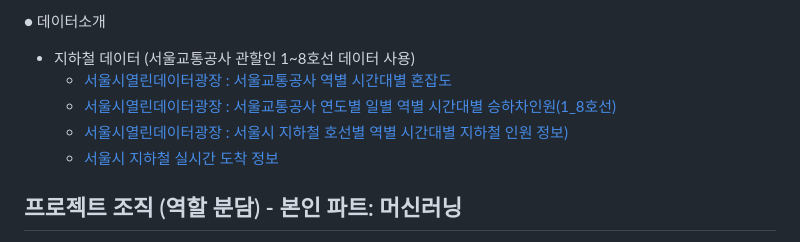
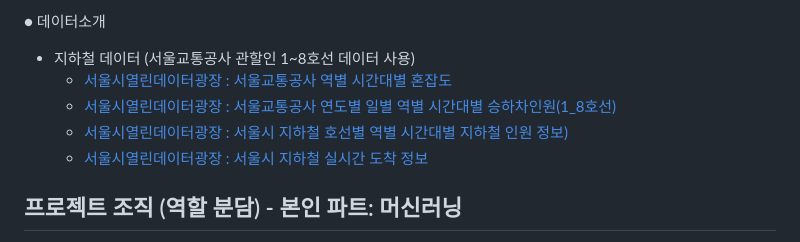
Before and after one commit to Jun-Gits/Transit_Insights, a Markdown page: README.md, the part around the change. Drawn GitHub-style.

```diff
--- a/README.md
+++ b/README.md
@@ -16,7 +16,7 @@
     - [서울시열린데이터광장 : 서울교통공사 역별 시간대별 혼잡도](https://data.seoul.go.kr/dataList/OA-12928/F/1/datasetView.do)
     - [서울시열린데이터광장 : 서울교통공사 연도별 일별 역별 시간대별 승하차인원(1_8호선)](https://data.seoul.go.kr/dataList/OA-12252/S/1/datasetView.do)
     - [서울시열린데이터광장 : 서울시 지하철 호선별 역별 시간대별 지하철 인원 정보)](https://data.seoul.go.kr/dataList/OA-12252/S/1/datasetView.do)
-    - [서울시 지하철 실시간 도착 정보](https://data.seoul.go.kr/dataList/OA-12764/F/1/datasetView.do)
+    - [서울시열린데이터광장 : 서울시 지하철 실시간 도착 정보](https://data.seoul.go.kr/dataList/OA-12764/F/1/datasetView.do)
 
 ## 프로젝트 조직 (역할 분담) - 본인 파트: 머신러닝
 - 팀장(1명): 프로젝트 총괄
```
